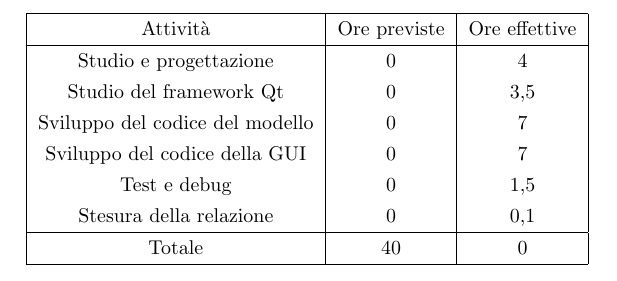
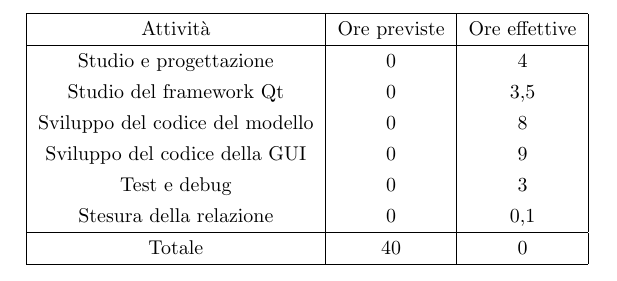
Before and after one commit to MattWasBwoken/Vapor, a LaTeX document (Relazione/relazione.tex): part of page 3 of 3, cut so that both start at the same text. Compiled offline with pdfLaTeX.

Commit message:
updated json and relazione

```diff
--- a/Relazione/relazione.tex
+++ b/Relazione/relazione.tex
@@ -25,9 +25,9 @@
     Attività & Ore previste & Ore effettive \\\hline
     Studio e progettazione & 0 & 4 \\
     Studio del framework Qt & 0 & 3,5 \\
-    Sviluppo del codice del modello & 0 & 7 \\
-    Sviluppo del codice della GUI & 0 & 7 \\
-    Test e debug & 0 & 1,5 \\
+    Sviluppo del codice del modello & 0 & 8 \\
+    Sviluppo del codice della GUI & 0 & 9 \\
+    Test e debug & 0 & 3 \\
     Stesura della relazione & 0 & 0,1 \\\hline
     Totale & 40 & 0 \\\hline
     \end{tabular}
```
Also changed, not shown: Relazione/relazione.pdf, 1 other file.
